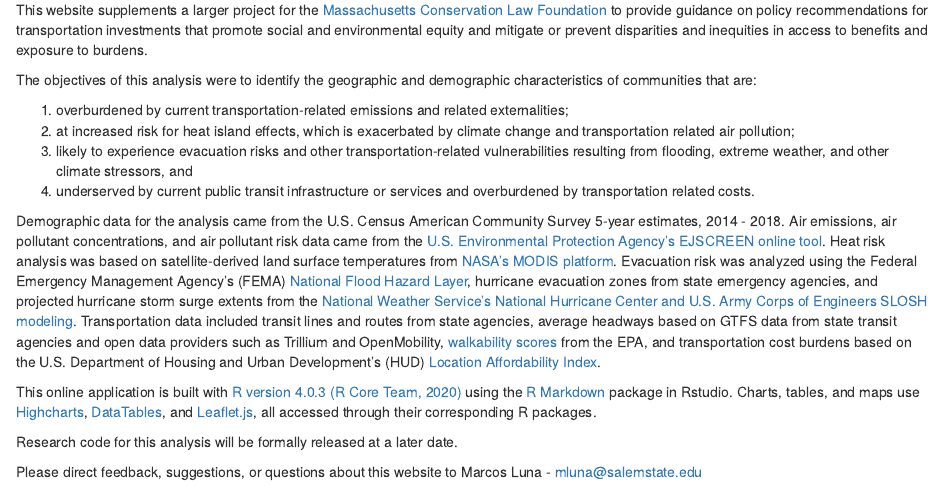
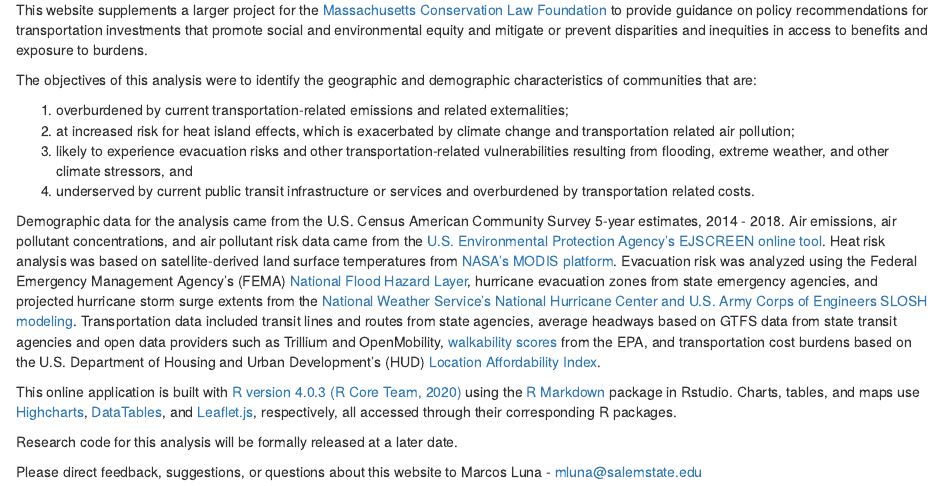
Before and after one commit to profLuna/dboardMA, an R Markdown document (about.Rmd): the page in a window 1100 px wide, from 70 px down. Rendered offline with R 4.5, knitr and Pandoc, with nearby package versions.

Commit message:
Minor text edit.

```diff
--- a/about.Rmd
+++ b/about.Rmd
@@ -17,7 +17,7 @@ Heat risk analysis was based on satellite-derived land surface temperatures from
 Evacuation risk was analyzed using the Federal Emergency Management Agency's (FEMA) [National Flood Hazard Layer](https://msc.fema.gov/portal/advanceSearch), hurricane evacuation zones from state emergency agencies, and projected hurricane storm surge extents from the [National Weather Service's National Hurricane Center and U.S. Army Corps of Engineers SLOSH modeling](https://www.nhc.noaa.gov/nationalsurge/).
 Transportation data included transit lines and routes from state agencies, average headways based on GTFS data from state transit agencies and open data providers such as Trillium and OpenMobility, [walkability scores](https://www.epa.gov/smartgrowth/smart-location-mapping#walkability) from the EPA, and transportation cost burdens based on the U.S. Department of Housing and Urban Development's (HUD) [Location Affordability Index](https://www.hudexchange.info/programs/location-affordability-index/about/).
 
-This online application is built with [R version 4.0.3 (R Core Team, 2020)](https://www.r-project.org/) using the [R Markdown](https://rmarkdown.rstudio.com/) package in Rstudio. Charts, tables, and maps use [Highcharts](http://www.highcharts.com/),  [DataTables](https://datatables.net/), and [Leaflet.js](http://leafletjs.com/), all accessed through their corresponding R packages.
+This online application is built with [R version 4.0.3 (R Core Team, 2020)](https://www.r-project.org/) using the [R Markdown](https://rmarkdown.rstudio.com/) package in Rstudio. Charts, tables, and maps use [Highcharts](http://www.highcharts.com/),  [DataTables](https://datatables.net/), and [Leaflet.js](http://leafletjs.com/), respectively, all accessed through their corresponding R packages.
 
 Research code for this analysis will be formally released at a later date.
 
```
